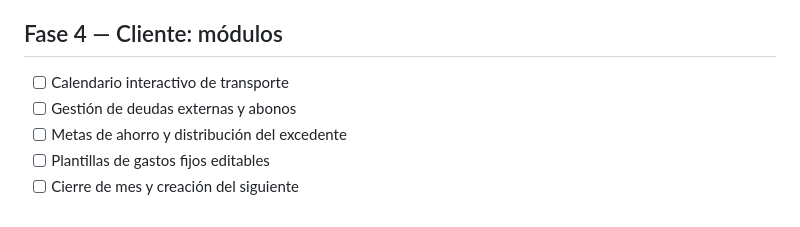
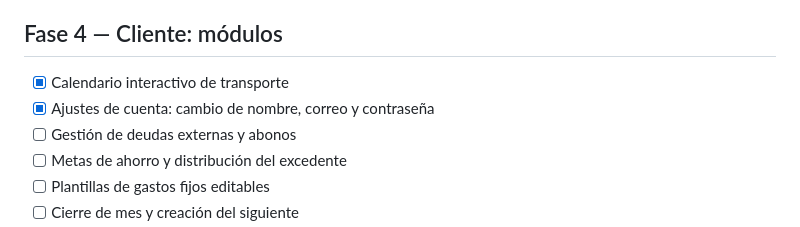
Before and after one commit to axchisan/calculadora-gastos, a Markdown page: docs/ROADMAP.md, the part around one of its changes. Drawn GitHub-style.

```diff
--- a/docs/ROADMAP.md
+++ b/docs/ROADMAP.md
@@ -49,7 +49,8 @@ pantalla.
 
 ## Fase 4 — Cliente: módulos
 
-- [ ] Calendario interactivo de transporte
+- [x] Calendario interactivo de transporte
+- [x] Ajustes de cuenta: cambio de nombre, correo y contraseña
 - [ ] Gestión de deudas externas y abonos
 - [ ] Metas de ahorro y distribución del excedente
 - [ ] Plantillas de gastos fijos editables
```
Also changed, not shown: other parts of docs/ROADMAP.md (+1 -1 lines), docs/API.md (+44 -0 lines).
